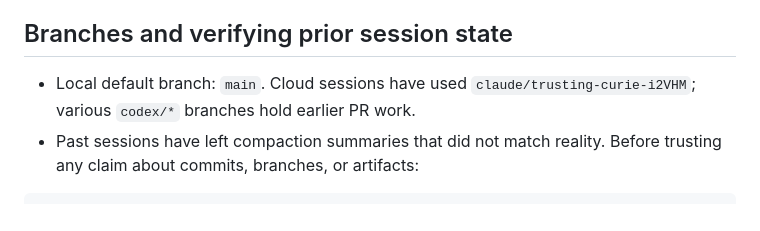
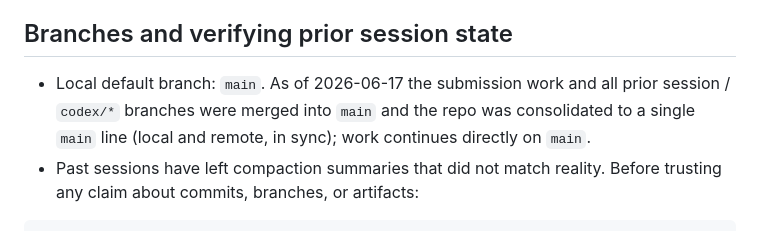
Before and after one commit to meng004/Domain-Validity-Gated-MR-for-SciML, a Markdown page: CLAUDE.md, the part around the change. Drawn GitHub-style.

```diff
--- a/CLAUDE.md
+++ b/CLAUDE.md
@@ -93,9 +93,10 @@ Supporting assets:
 
 ## Branches and verifying prior session state
 
-- Local default branch: `main`. Cloud sessions have used
-  `claude/trusting-curie-i2VHM`; various `codex/*` branches hold earlier
-  PR work.
+- Local default branch: `main`. As of 2026-06-17 the submission work and all
+  prior session / `codex/*` branches were merged into `main` and the repo was
+  consolidated to a single `main` line (local and remote, in sync); work
+  continues directly on `main`.
 - Past sessions have left compaction summaries that did not match reality.
   Before trusting any claim about commits, branches, or artifacts:
 
```
Also changed, not shown: NEXT_STEPS.md (+6 -6 lines).
